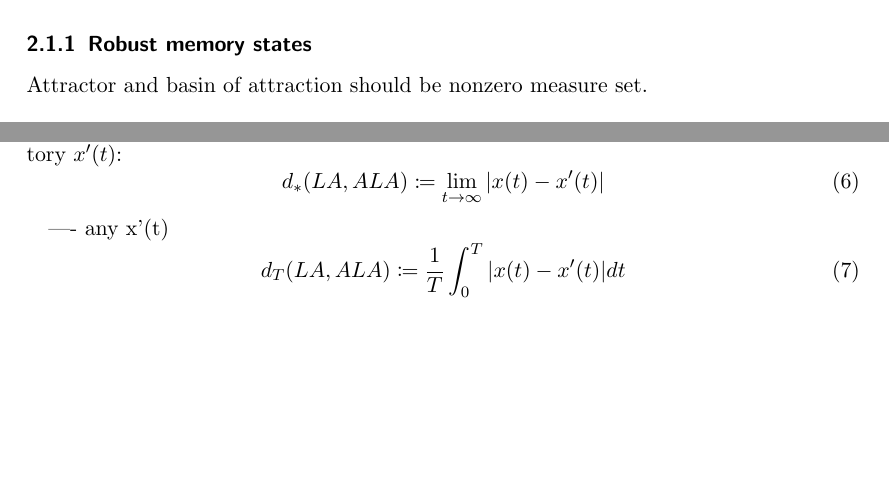
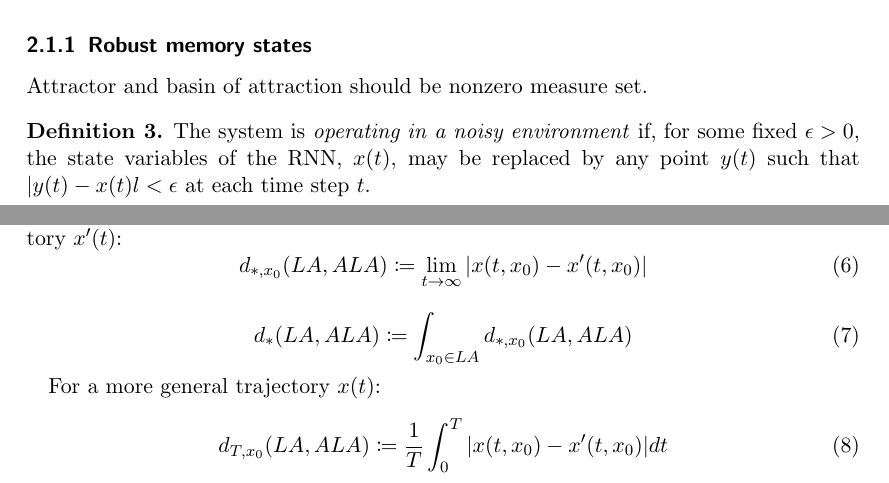
Before and after one commit to Asagodi/topological_diversity, a LaTeX document (neucomptheo/inhoco.tex): two parts of pages 6 and 8 of 11, joined at a grey line, cut so that both start at the same text, the shorter picture padded with empty space. Compiled offline with pdfLaTeX.

Commit message:
metric and noisy env

```diff
--- a/neucomptheo/inhoco.tex
+++ b/neucomptheo/inhoco.tex
@@ -267,5 +267,8 @@ Each trajectory converges to a Morse set asymptotically.
 \subsubsection{Robust memory states}
 Attractor and basin of attraction should be nonzero measure set.
 
+\begin{definition}
+The system is \emph{operating in a noisy environment} if, for some fixed $\epsilon > 0$, the state variables of the RNN, $x(t)$, may be replaced by any point $y(t)$ such that $|y(t) - x(t)l < \epsilon$ at each time step $t$.
+\end{definition}
 
 \subsubsection{Continuous attractors}%and its approximations
@@ -364,13 +367,18 @@ All these surjective maps define equivalence relations in the space of dynamical
 ---- stationary asymptotic behavior
 We first look at the case of a line attractor (LA) with output trajectory $x(t)=\text{constant}$ and an approximation of a line attractor (ALA) with an output trajectory $x'(t)$:
 \begin{equation}
-d_*(LA, ALA) \coloneqq \lim_{t\rightarrow\infty} |x(t) - x'(t)|
+d_{*,x_0}(LA, ALA) \coloneqq\lim_{t\rightarrow\infty} |x(t, x_0) - x'(t, x_0)|
+\end{equation}
+
+\begin{equation}
+d_{*}(LA, ALA) \coloneqq \int_{x_0\in LA} d_{*,x_0}(LA, ALA)
 \end{equation}
 
 
----- any x'(t)
+
+For a more general trajectory $x(t)$:
 \begin{equation}
-d_T(LA, ALA) \coloneqq \frac{1}{T} \int_0^T  |x(t) - x'(t)| dt
+d_{T,x_0}(LA, ALA) \coloneqq \frac{1}{T} \int_0^T   |x(t, x_0) - x'(t, x_0)| dt
 \end{equation}
 
 \begin{equation}
@@ -380,7 +388,6 @@ d_\infty(LA, ALA) \coloneqq \lim_{T\rightarrow\infty} \frac{1}{T} \int_0^T  |x(t
 
 
 
---
 
 
 %%%%%%%%%%%%%%%%%%%%%%%%%%%%%%%%%%%%%
```
Also changed, not shown: neucomptheo/inhoco.tex (4 more changed lines).
